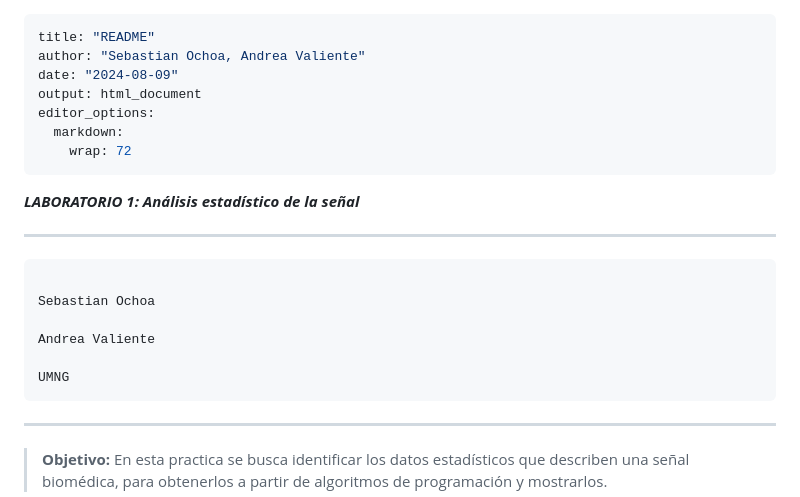
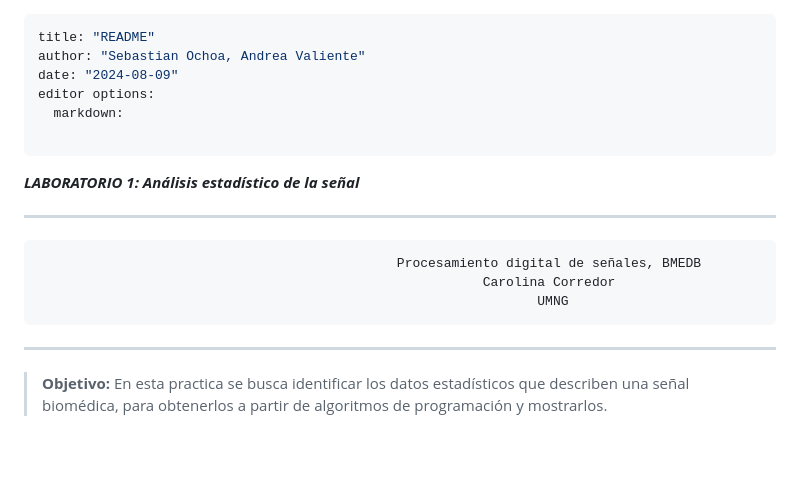
Before and after one commit to SeebastianOchoa/Lab1-Senales, a Markdown page: README.md, the part around the change. Drawn GitHub-style; blank space fills up the shorter version.

````diff
--- a/README.md
+++ b/README.md
@@ -2,10 +2,9 @@
 title: "README"
 author: "Sebastian Ochoa, Andrea Valiente"
 date: "2024-08-09"
-output: html_document
-editor_options:
+editor options:
   markdown:
-    wrap: 72
+
 ---
 
 ***LABORATORIO 1: Análisis estadístico de la señal***
@@ -13,9 +12,9 @@ editor_options:
 ------------------------------------------------------------------------
 
 ```
-                                                                                                                  Sebastian Ochoa
-                                                                                                                  Andrea Valiente
-                                                                                                                        UMNG
+                                              Procesamiento digital de señales, BMEDB
+                                                         Carolina Corredor
+                                                                UMNG
 ```
 
 ------------------------------------------------------------------------
````
